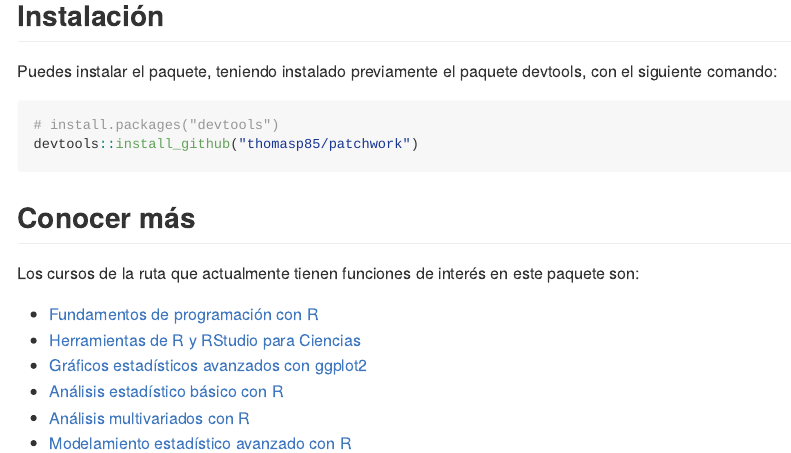
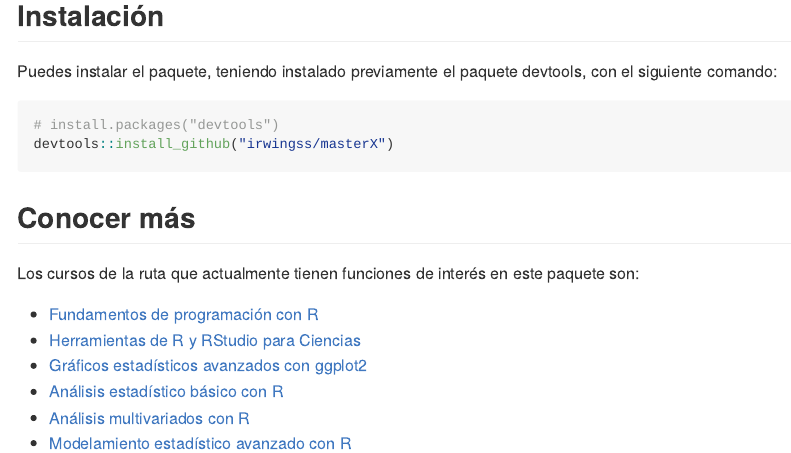
Before and after one commit to irwingss/masterX, an R Markdown document (README.Rmd): the page in a window 1100 px wide, from 190 px down. The pictures show the output file README.md that the author committed with the source, drawn offline in the style of GitHub.

Commit message:
corrección README

````diff
--- a/README.Rmd
+++ b/README.Rmd
@@ -25,7 +25,7 @@ Puedes instalar el paquete, teniendo instalado previamente el paquete devtools,
 
 ```{r gh-installation, eval = FALSE}
 # install.packages("devtools")
-devtools::install_github("thomasp85/patchwork")
+devtools::install_github("irwingss/masterX")
 ```
 
 ## Conocer más
````
Also changed, not shown: README.md.
